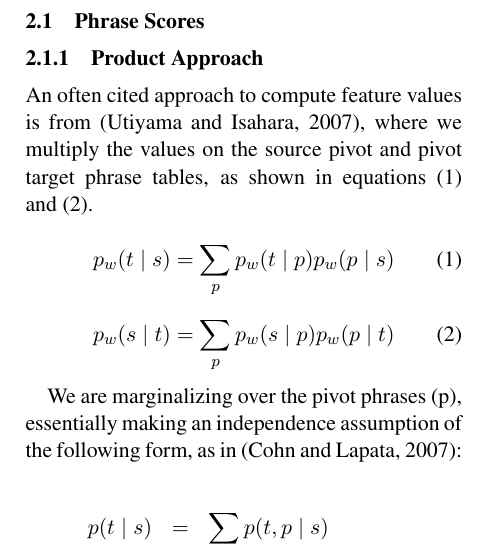
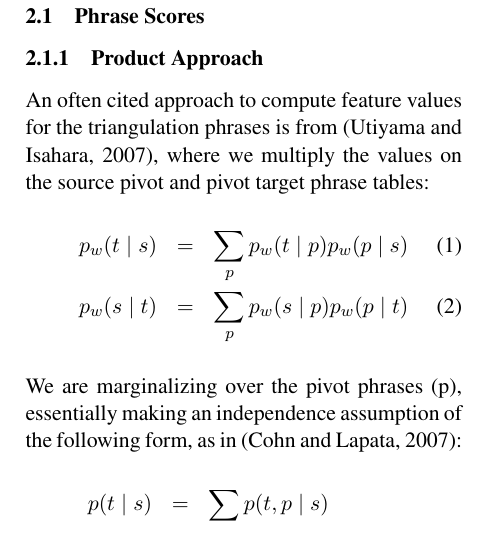
Before and after one commit to rohitdholakia/Triangulation-Short, a LaTeX paper (short.tex): part of one column of page 2 of 8, cut so that both start at the same text. Compiled offline with pdfLaTeX.

Commit message:
some minor changes

```diff
--- a/short.tex
+++ b/short.tex
@@ -1,9 +1,9 @@
 \documentclass[11pt]{article}
+\usepackage{acl2014}
 \usepackage{booktabs}
 \usepackage{tikz}
 \usetikzlibrary{arrows}
 \usetikzlibrary{positioning}
-\usepackage{acl2014}
 \usepackage{times}
 \usepackage{url}
 \usepackage{hhline}
@@ -15,7 +15,6 @@
 \usepackage{subcaption}
 \usepackage{relsize}
 %\usepackage{hyperref}
-\setlength\titlebox{1.2cm}    % You can expand the title box if you
 % really have to
 \usepackage{comment}
 \usepackage{epstopdf}
@@ -36,6 +35,7 @@
 
 \newcommand{\alert}[1]{{\textcolor{blue}{ALRT: #1}}}
 
+\setlength\titlebox{1.2cm}    % You can expand the title box if you
 \title{Effective Triangulation for Very Low-Resource Languages}
 \author{}
 
@@ -159,19 +159,14 @@ The two main contributions of this paper are that we answer the questions raised
 \label{sec:phrase_scores}
 \subsubsection{Product Approach}
 
-	An often cited approach to compute feature values is from~\cite{Utiyama:07}, where we multiply the values on the source pivot and pivot target phrase tables, as shown in equations~\eqref{eq:forward} and~\eqref{eq:backward}.
-
-
-	\begin{equation} \label{eq:forward}
-        p_w(t \mid s) = \sum_{p} p_w(t \mid p) p_w(p \mid s)
-	\end{equation}
-
-	\begin{equation} \label{eq:backward}
-        p_w(s \mid t) = \sum_{p} p_w(s \mid p) p_w(p \mid t)
-	\end{equation}
-
+	An often cited approach to compute feature values for the triangulation phrases is from~\cite{Utiyama:07}, where we multiply the values on the source pivot and pivot target phrase tables:
+	\begin{eqnarray}
+	    \label{eq:forward}
+        p_w(t \mid s) &=& \sum_{p} p_w(t \mid p) p_w(p \mid s) \\
+        \label{eq:backward}
+        p_w(s \mid t) &=& \sum_{p} p_w(s \mid p) p_w(p \mid t)
+	\end{eqnarray}
 	We are marginalizing over the pivot phrases (p), essentially making an independence assumption of the following form, as in~\cite{Cohn:07}:
-
 	\begin{eqnarray*}
 		p(t \mid s)&=&\sum_{p}{p(t, p \mid s)}\\
 		&=& \sum_{p}{p(t \mid p, s)\,p(p \mid s)}\\
```
Also changed, not shown: short.tex (11 more changed lines), 1 other file.
